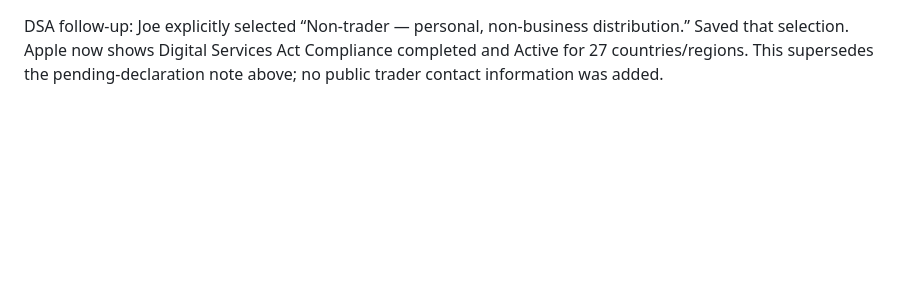
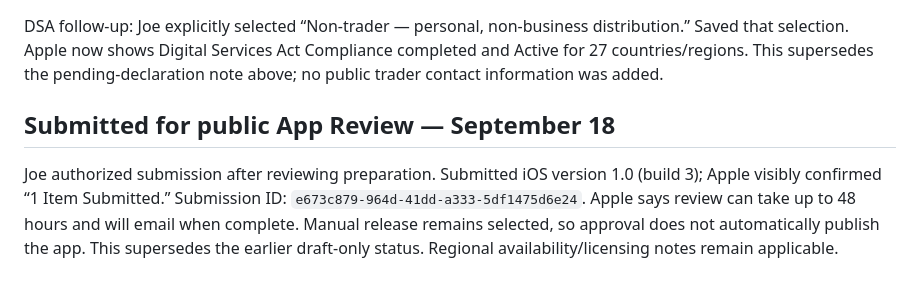
Before and after one commit to joecool169/geeklabs-td, a Markdown page: docs/app-store/PREPARATION-2026-09-17.md, the part around the change. GitHub-like rendering; blank space fills up the shorter version.

Commit message:
Record App Store submission of version 1.0 build 3

```diff
--- a/docs/app-store/PREPARATION-2026-09-17.md
+++ b/docs/app-store/PREPARATION-2026-09-17.md
@@ -136,3 +136,12 @@ DSA follow-up: Joe explicitly selected “Non-trader — personal, non-business
 distribution.” Saved that selection. Apple now shows Digital Services Act
 Compliance completed and Active for 27 countries/regions. This supersedes the
 pending-declaration note above; no public trader contact information was added.
+
+## Submitted for public App Review — September 18
+
+Joe authorized submission after reviewing preparation. Submitted iOS version
+1.0 (build 3); Apple visibly confirmed “1 Item Submitted.” Submission ID:
+`e673c879-964d-41dd-a333-5df1475d6e24`. Apple says review can take up to 48
+hours and will email when complete. Manual release remains selected, so
+approval does not automatically publish the app. This supersedes the earlier
+draft-only status. Regional availability/licensing notes remain applicable.
```
